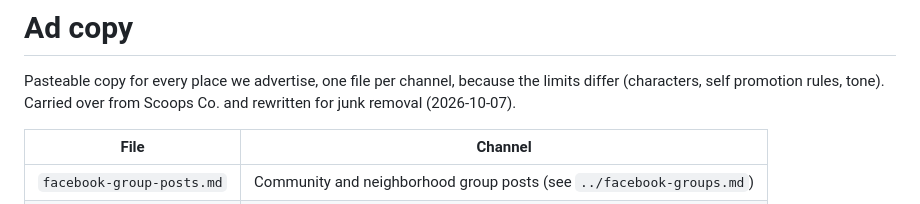
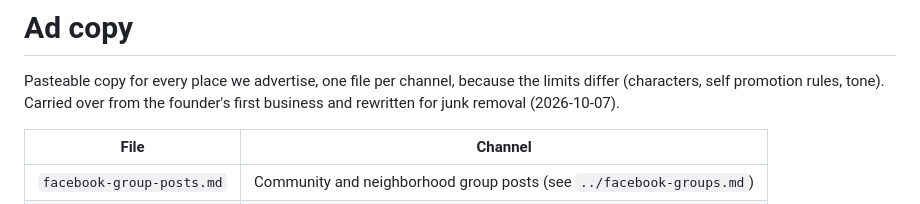
Before and after one commit to jaiykob/jkr, a Markdown page: marketing/ad-copy/README.md, the part around the change. Rendered like a GitHub page.

Commit message:
Ad copy README: no old business name in marketing text
Co-Authored-By: Claude Opus 5.5 <noreply@anthropic.com>

```diff
--- a/marketing/ad-copy/README.md
+++ b/marketing/ad-copy/README.md
@@ -2,7 +2,7 @@
 
 Pasteable copy for every place we advertise, one file per channel, because
 the limits differ (characters, self promotion rules, tone). Carried over from
-Scoops Co. and rewritten for junk removal (2026-10-07).
+the founder's first business and rewritten for junk removal (2026-10-07).
 
 | File | Channel |
 | --- | --- |
```
